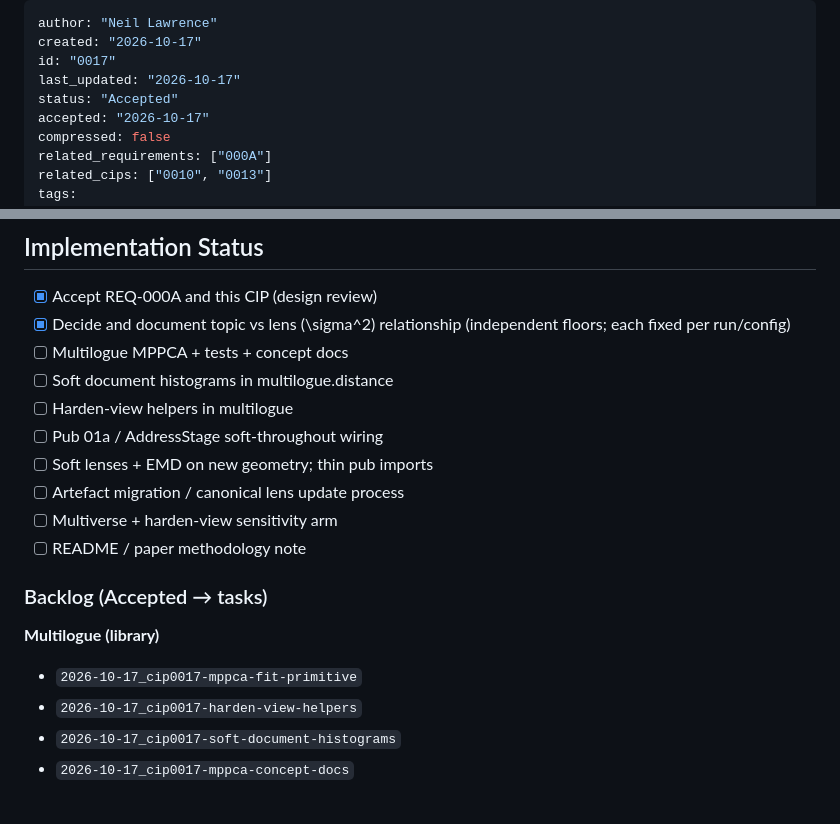
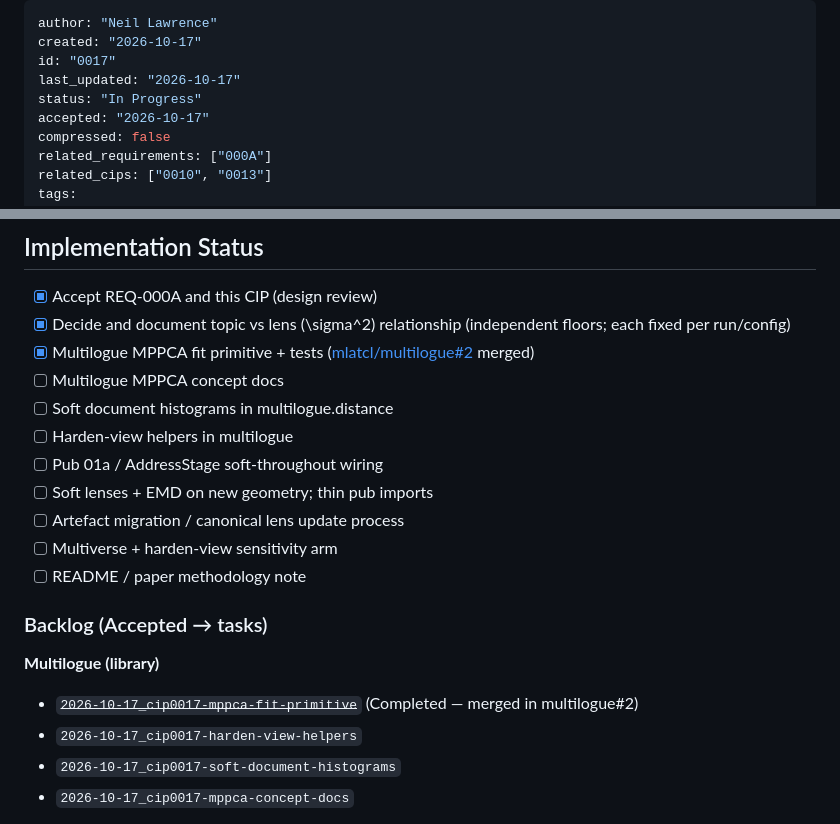
Before and after one commit to mlatcl/pub-dialogue, a Markdown page: cip/cip0017.md, 2 parts joined by grey strips. Rendered like a GitHub page.

Commit message:
CIP-0017: mark In Progress after multilogue MPPCA primitive merge.

```diff
--- a/cip/cip0017.md
+++ b/cip/cip0017.md
@@ -3,7 +3,7 @@ author: "Neil Lawrence"
 created: "2026-10-17"
 id: "0017"
 last_updated: "2026-10-17"
-status: "Accepted"
+status: "In Progress"
 accepted: "2026-10-17"
 compressed: false
 related_requirements: ["000A"]
@@ -169,7 +169,8 @@ Interim member-mean unify remains compatible with the old hard stack until this
 
 - [x] Accept REQ-000A and this CIP (design review)
 - [x] Decide and document topic vs lens \(\sigma^2\) relationship (independent floors; each fixed per run/config)
-- [ ] Multilogue MPPCA + tests + concept docs
+- [x] Multilogue MPPCA fit primitive + tests ([mlatcl/multilogue#2](https://github.com/mlatcl/multilogue/pull/2) merged)
+- [ ] Multilogue MPPCA concept docs
 - [ ] Soft document histograms in multilogue.distance
 - [ ] Harden-view helpers in multilogue
 - [ ] Pub 01a / AddressStage soft-throughout wiring
@@ -182,7 +183,7 @@ Interim member-mean unify remains compatible with the old hard stack until this
 
 **Multilogue (library)**
 
-- `2026-10-17_cip0017-mppca-fit-primitive`
+- ~~`2026-10-17_cip0017-mppca-fit-primitive`~~ (Completed — merged in multilogue#2)
 - `2026-10-17_cip0017-harden-view-helpers`
 - `2026-10-17_cip0017-soft-document-histograms`
 - `2026-10-17_cip0017-mppca-concept-docs`
```
Also changed, not shown: other parts of cip/cip0017.md (+1 -1 lines).
